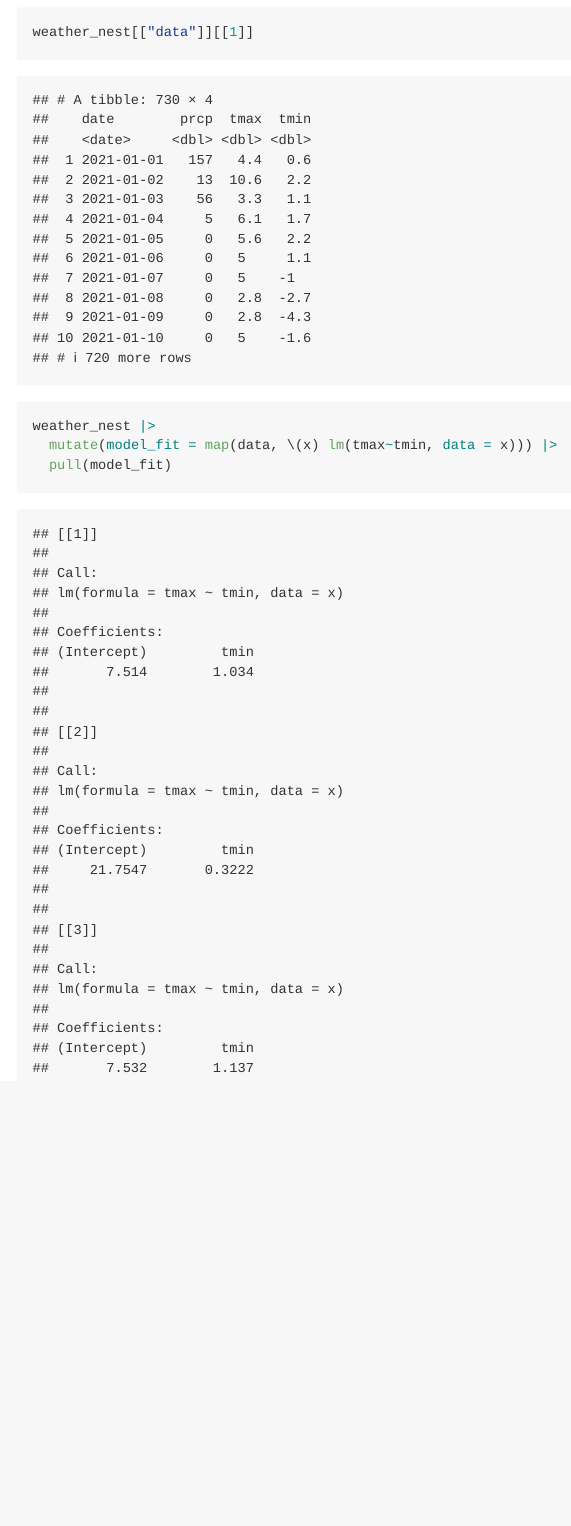
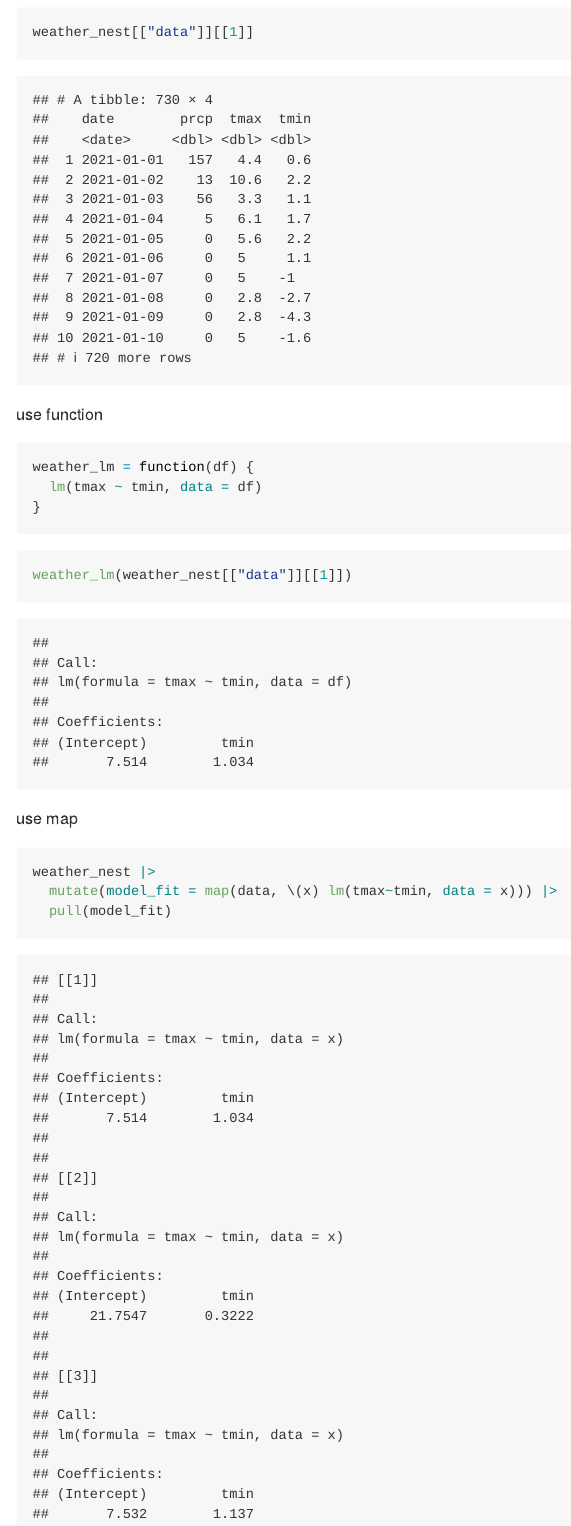
Before and after one commit to 1inshan3xie/iteration, an R Markdown document (iteration_listcols.Rmd): the page in a window 1100 px wide, from 11280 px down. The pictures show the output file iteration_listcols.md that the author committed with the source, drawn offline in the style of GitHub; long lines of code are wrapped.

Commit message:
using function and mp to the weather dataset

````diff
--- a/iteration_listcols.Rmd
+++ b/iteration_listcols.Rmd
@@ -232,7 +232,18 @@ weather_nest
 ```{r}
 weather_nest[["data"]][[1]]
 ```
+use function
+```{r}
+weather_lm = function(df) {
+  lm(tmax ~ tmin, data = df)
+}
+```
 
+```{r}
+weather_lm(weather_nest[["data"]][[1]])
+```
+
+use map
 ```{r}
 weather_nest |>
   mutate(model_fit = map(data, \(x) lm(tmax~tmin, data = x))) |>
````
Also changed, not shown: iteration_listcols.md, 1 other file.
